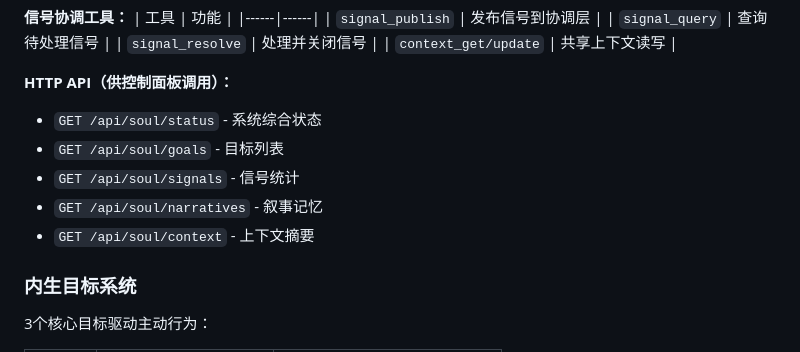
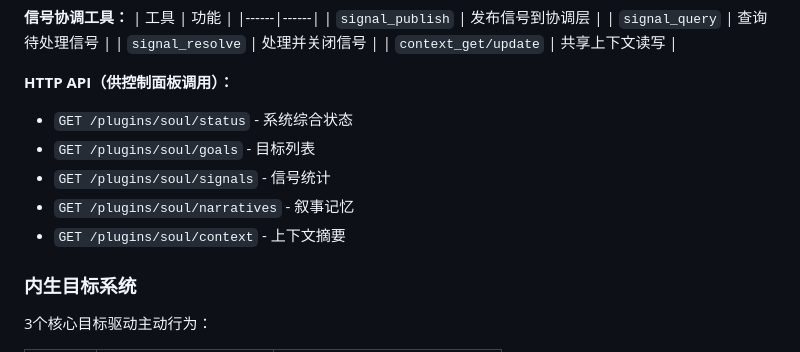
Before and after one commit to zhaoguoqiang-hub/soul-system, a Markdown page: README.md, the part around the change. Rendered like a GitHub page.

Commit message:
docs: 更新API路径为 /plugins/soul/*

```diff
--- a/README.md
+++ b/README.md
@@ -48,11 +48,11 @@ Soul System
 | `context_get/update` | 共享上下文读写 |
 
 **HTTP API（供控制面板调用）：**
-- `GET /api/soul/status` - 系统综合状态
-- `GET /api/soul/goals` - 目标列表
-- `GET /api/soul/signals` - 信号统计
-- `GET /api/soul/narratives` - 叙事记忆
-- `GET /api/soul/context` - 上下文摘要
+- `GET /plugins/soul/status` - 系统综合状态
+- `GET /plugins/soul/goals` - 目标列表
+- `GET /plugins/soul/signals` - 信号统计
+- `GET /plugins/soul/narratives` - 叙事记忆
+- `GET /plugins/soul/context` - 上下文摘要
 
 ### 内生目标系统
 
```
